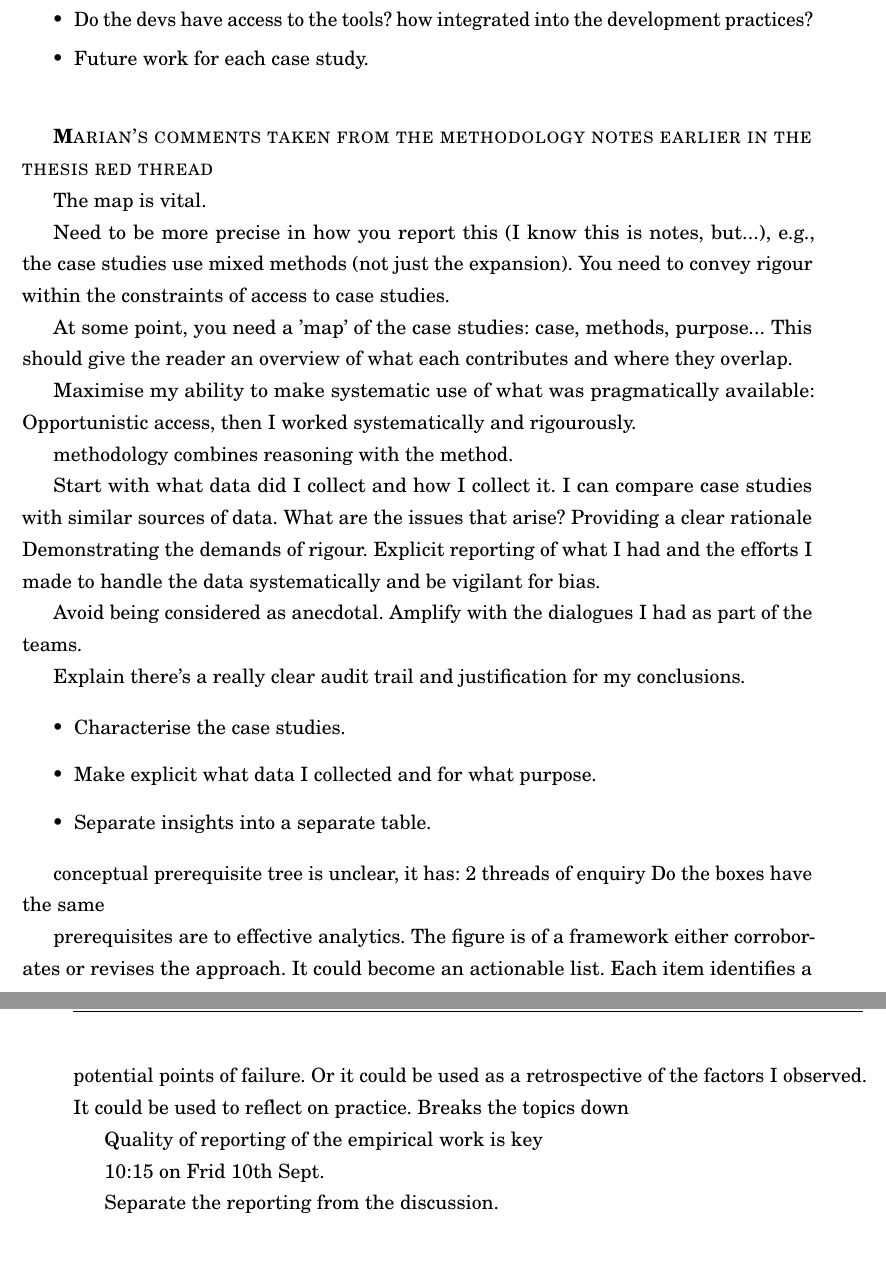
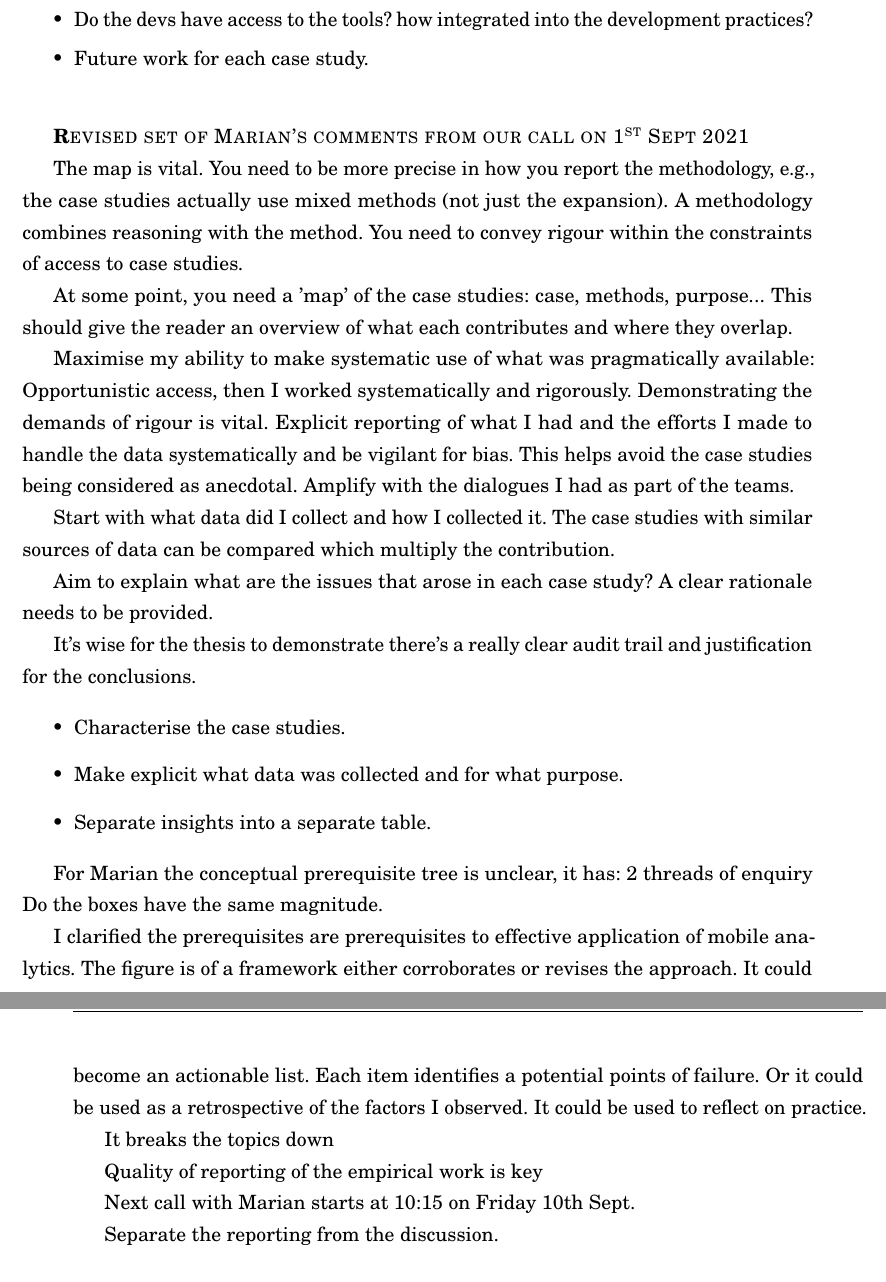
Before and after one commit to julianharty/phd-thesis-snapshot, a LaTeX thesis (print_a_chapter.tex, which reads case-studies/case-studies-red-thread.tex): two parts of pages 17 and 18 of 183, joined at a grey line, cut so that both start at the same text, the shorter picture padded with empty space. Compiled offline with pdfLaTeX.

Commit message:
Tidied up my call notes from the call with Marian today.

```diff
--- a/case-studies/case-studies-red-thread.tex
+++ b/case-studies/case-studies-red-thread.tex
@@ -88,45 +88,40 @@ Format as a mini-paper with an abstract per case study.
     \item Future work for each case study.
 \end{itemize}
 
-\newthought{Marian's comments taken from the methodology notes earlier in the thesis red thread}
+\newthought{Revised set of Marian's comments from our call on \nth{1} Sept 2021}
 
 The map is vital.
-
-Need to be more precise in how you report this (I know this is notes, but...), e.g., the case studies use mixed methods (not just the expansion).  You need to convey rigour within the constraints of access to case studies.
+You need to be more precise in how you report the methodology, e.g., the case studies actually use mixed methods (not just the expansion). A methodology combines reasoning with the method. You need to convey rigour within the constraints of access to case studies.
 
 At some point, you need a 'map' of the case studies:  case, methods, purpose...  This should give the reader an overview of what each contributes and where they overlap.
 
-Maximise my ability to make systematic use of what was pragmatically available: Opportunistic access, then I worked systematically and rigourously.
+Maximise my ability to make systematic use of what was pragmatically available: Opportunistic access, then I worked systematically and rigorously. Demonstrating the demands of rigour is vital. Explicit reporting of what I had and the efforts I made to handle the data systematically and be vigilant for bias. This helps avoid the case studies being considered as anecdotal. Amplify with the dialogues I had as part of the teams.
 
-methodology combines reasoning with the method.
+Start with what data did I collect and how I collected it. The case studies with similar sources of data can be compared which multiply the contribution.
 
-Start with what data did I collect and how I collect it.
-I can compare case studies with similar sources of data.
-What are the issues that arise?
-Providing a clear rationale
-Demonstrating the demands of rigour. Explicit reporting of what I had and the efforts I made to handle the data systematically and be vigilant for bias.
+Aim to explain what are the issues that arose in each case study?
+A clear rationale needs to be provided.
 
-Avoid being considered as anecdotal. Amplify with the dialogues I had as part of the teams.
-
-Explain there's a really clear audit trail and justification for my conclusions.
+It's wise for the thesis to demonstrate there's a really clear audit trail and justification for the conclusions.
 
 \begin{itemize}
     \item Characterise the case studies.
-    \item Make explicit what data I collected and for what purpose.
+    \item Make explicit what data was collected and for what purpose.
     \item Separate insights into a separate table.
 \end{itemize}
 
-conceptual prerequisite tree is unclear, it has:
+For Marian the conceptual prerequisite tree is unclear, it has:
 2 threads of enquiry
-Do the boxes have the same
+Do the boxes have the same magnitude.
 
-prerequisites are to effective analytics. The figure is of a framework either corroborates or revises the approach. It could become an actionable list. Each item identifies a potential points of failure. Or it could be used as a retrospective of the factors I observed.
+I clarified the prerequisites are prerequisites to effective application of mobile analytics. The figure is of a framework either corroborates or revises the approach. It could become an actionable list. Each item identifies a potential points of failure. Or it could be used as a retrospective of the factors I observed.
 It could be used to reflect on practice.
-Breaks the topics down
+
+It breaks the topics down
 
 Quality of reporting of the empirical work is key
 
-10:15 on Frid 10th Sept.
+Next call with Marian starts at 10:15 on Friday 10th Sept.
 
 Separate the reporting from the discussion.
 
```
